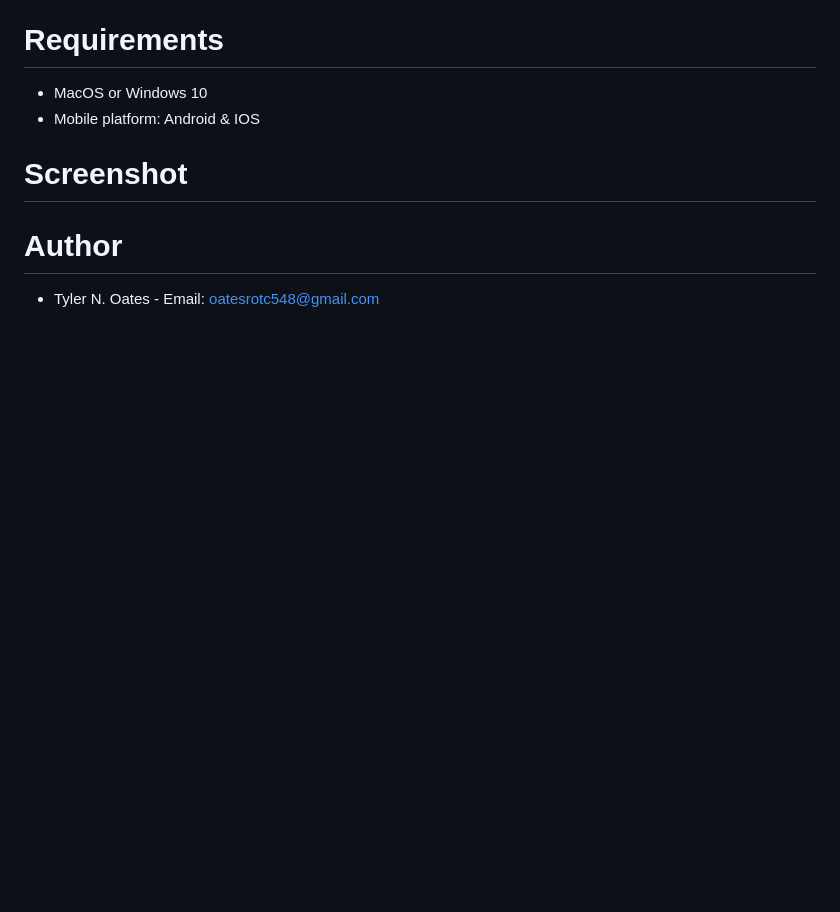
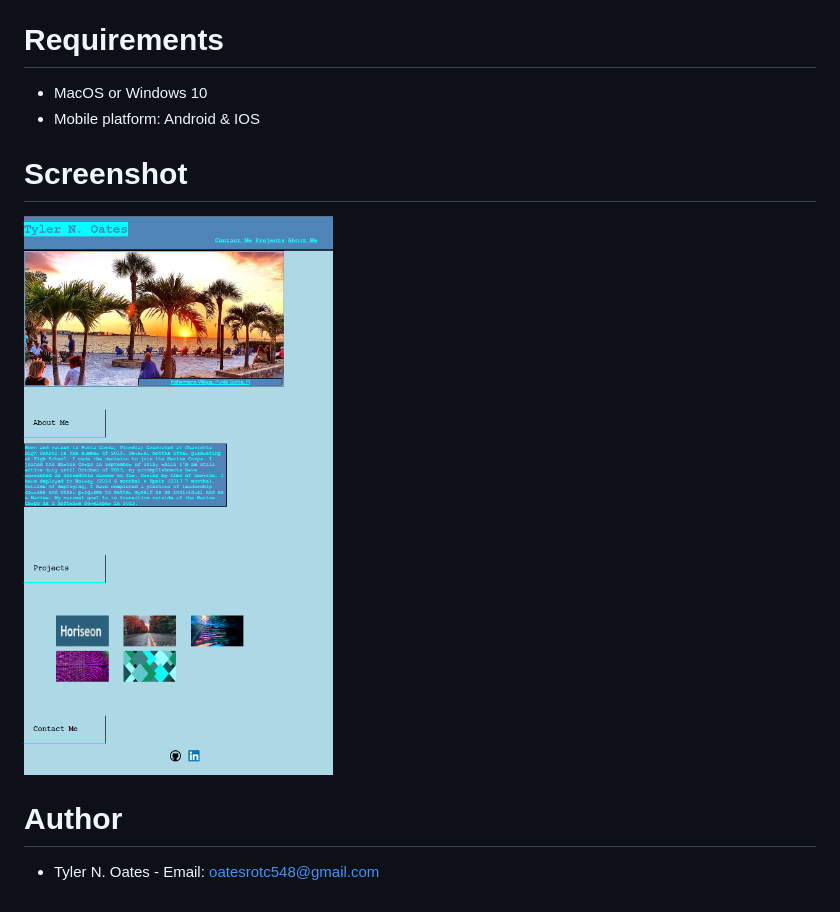
Before and after one commit to Atlas548/Tyler-N-Oates-Portfolio, a Markdown page: README.md, the part around the change. GitHub-like rendering; pictures changed too: assets/screenshot of portfolio.PNG (added); blank space fills up the shorter version.

Commit message:
Updating webpage and readme

```diff
--- a/README.md
+++ b/README.md
@@ -22,6 +22,7 @@
 * Mobile platform: Android & IOS
 
 # Screenshot
+![Screenshot](assets/screenshot%20of%20portfolio.PNG "Portfolio")
 
 # Author
 * Tyler N. Oates - Email: oatesrotc548@gmail.com
```
Also changed, not shown: 1 other file.
